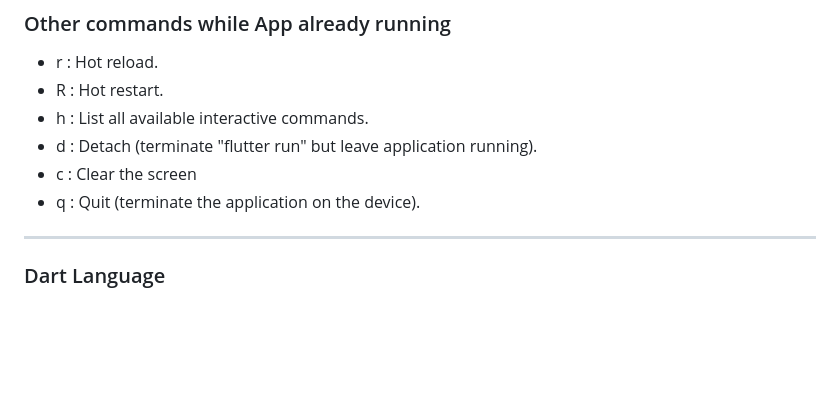
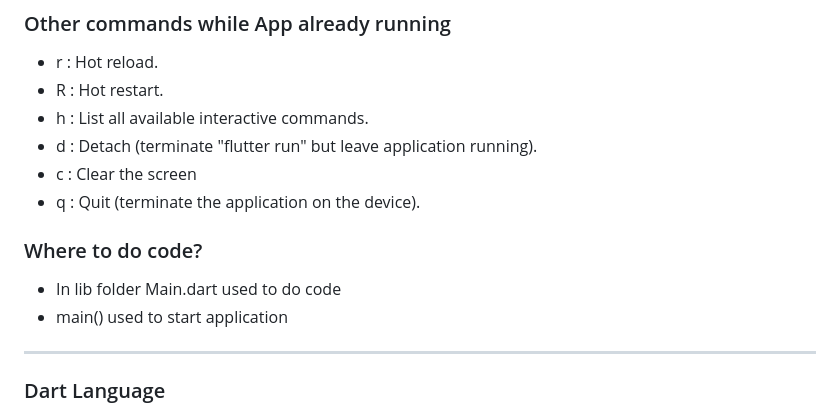
Before and after one commit to NrupParikh/FlutterBasics, a Markdown page: README.md, the part around the change. Drawn GitHub-style; blank space fills up the shorter version.

```diff
--- a/README.md
+++ b/README.md
@@ -63,6 +63,10 @@ Tools • Dart 3.0.3 • DevTools 2.23.1
 - d : Detach (terminate "flutter run" but leave application running).
 - c : Clear the screen
 - q : Quit (terminate the application on the device).
+
+### Where to do code?
+- In lib folder Main.dart used to do code
+- main() used to start application
 
 ----
 
```
